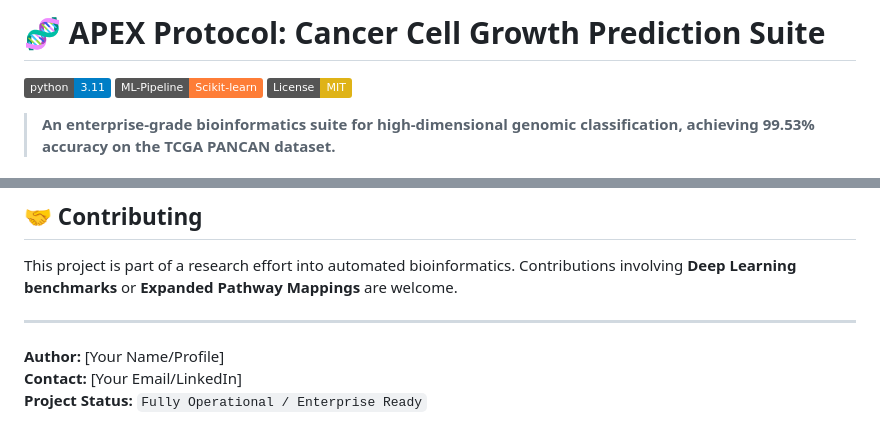
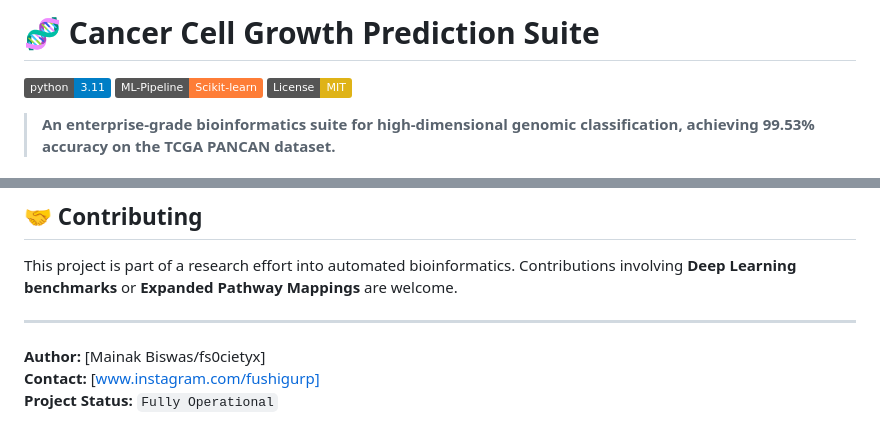
Before and after one commit to fs0cietyx/CytoGraph-ML, a Markdown page: README.md, 2 parts joined by grey strips. Rendered like a GitHub page; badges without logos.

```diff
--- a/README.md
+++ b/README.md
@@ -1,4 +1,4 @@
-# 🧬 APEX Protocol: Cancer Cell Growth Prediction Suite
+# 🧬 Cancer Cell Growth Prediction Suite
 
 [![Python 3.11](https://img.shields.io/badge/python-3.11-blue.svg)](https://www.python.org/)
 [![ML Pipeline](https://img.shields.io/badge/ML--Pipeline-Scikit--learn-orange.svg)](https://scikit-learn.org/)
@@ -135,6 +135,6 @@ docker-compose up --build
 This project is part of a research effort into automated bioinformatics. Contributions involving **Deep Learning benchmarks** or **Expanded Pathway Mappings** are welcome.
 
 ---
-**Author:** [Your Name/Profile]
-**Contact:** [Your Email/LinkedIn]
-**Project Status:** `Fully Operational / Enterprise Ready`
+**Author:** [Mainak Biswas/fs0cietyx]
+**Contact:** [www.instagram.com/fushigurp]
+**Project Status:** `Fully Operational`
```
